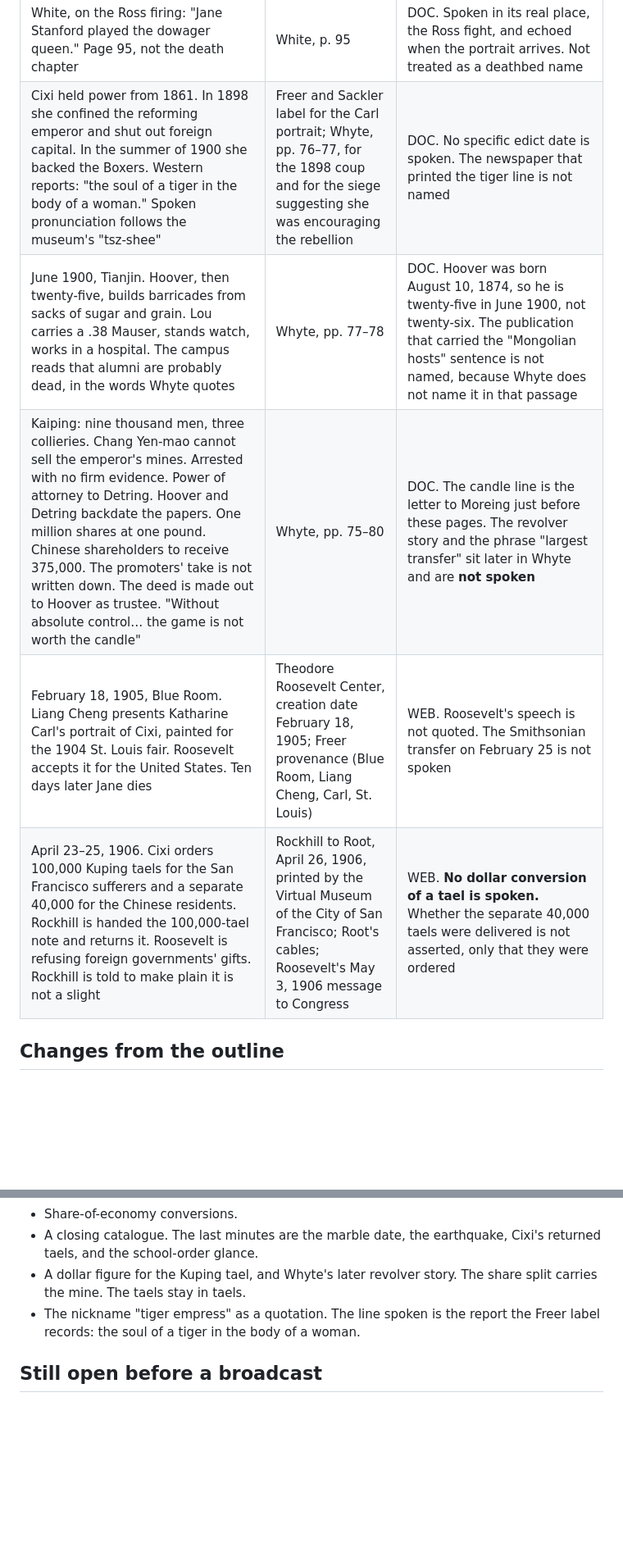
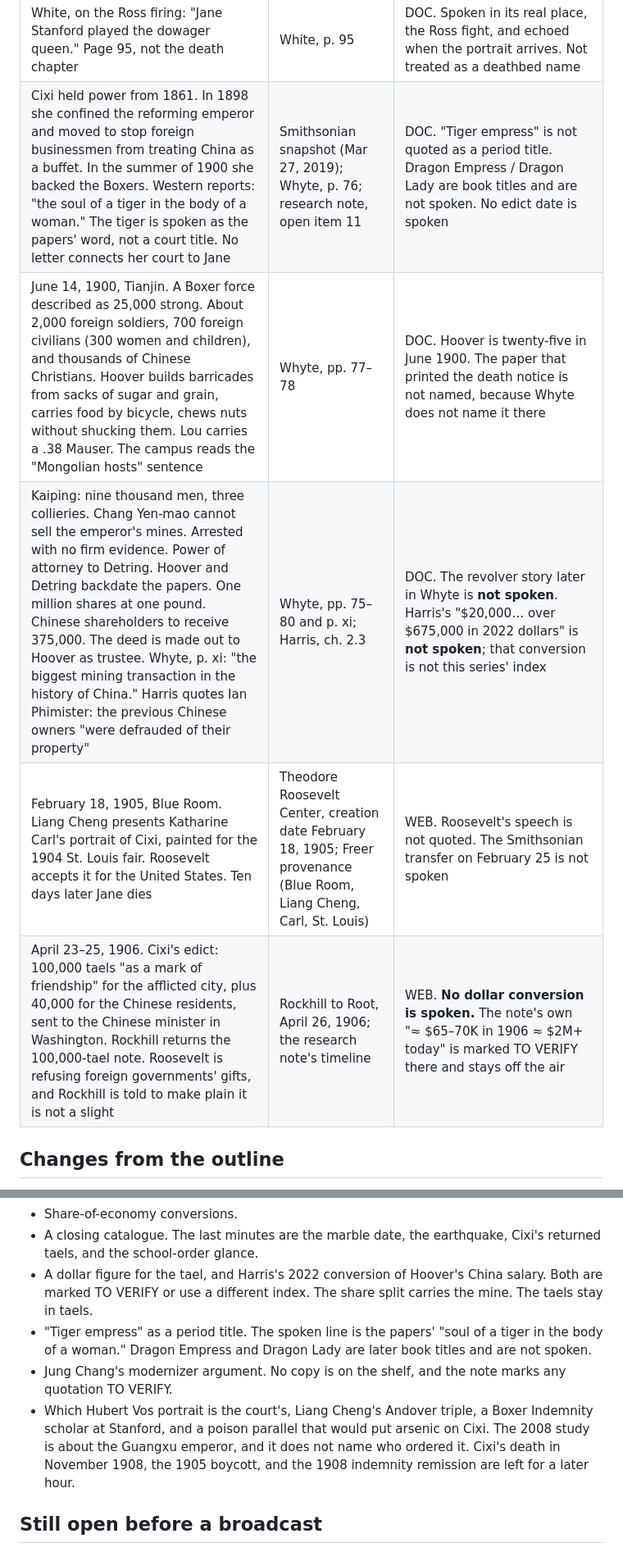
Before and after one commit to kylesmcauliffe/cardinal, a Markdown page: podcast/ep04-the-boy-and-the-farm-review.md, 2 parts joined by grey strips. Shown at 82% size. GitHub-like rendering; blank space fills up the shorter version.

Commit message:
Align the Episode 4 Cixi thread with the sourced research note.
Co-authored-by: KSM <kylesmcauliffe@outlook.com>

```diff
--- a/podcast/ep04-the-boy-and-the-farm-review.md
+++ b/podcast/ep04-the-boy-and-the-farm-review.md
@@ -71,11 +71,11 @@ Money method throughout: Minneapolis Fed CPI, 1967 = 100, 2026 index **1004.8**.
 | Hook: April 18, 1906, fourteen months after the chiseled date. The Kaiping takeover is told earlier, in The Dowager, and is not repeated here | Whyte | DOC. Does **not** say Hoover was already rich |
 | Oct 11, 1906 school order, as a forward glance only. It sent the city's **Japanese** schoolchildren to the Oriental School. Chinese children had been sent to separate schools since 1885, after *Tape v. Hurley*, under a statute for children of "Mongolian or Chinese descent." Roosevelt's December 1906 message: "wicked absurdity," because Japan had a navy and a treaty. Chinese children stayed segregated | Brechin; NPS; SFUSD | WEB. The script does **not** pick 92 versus 93. The White House meeting, the Gentlemen's Agreement, Japan's $250,000 in quake aid, and whether Mayor Schmitz went are **left for Episode 5.** |
 | White, on the Ross firing: "Jane Stanford played the dowager queen." Page 95, not the death chapter | White, p. 95 | DOC. Spoken in its real place, the Ross fight, and echoed when the portrait arrives. Not treated as a deathbed name |
-| Cixi held power from 1861. In 1898 she confined the reforming emperor and shut out foreign capital. In the summer of 1900 she backed the Boxers. Western reports: "the soul of a tiger in the body of a woman." Spoken pronunciation follows the museum's "tsz-shee" | Freer and Sackler label for the Carl portrait; Whyte, pp. 76–77, for the 1898 coup and for the siege suggesting she was encouraging the rebellion | DOC. No specific edict date is spoken. The newspaper that printed the tiger line is not named |
-| June 1900, Tianjin. Hoover, then twenty-five, builds barricades from sacks of sugar and grain. Lou carries a .38 Mauser, stands watch, works in a hospital. The campus reads that alumni are probably dead, in the words Whyte quotes | Whyte, pp. 77–78 | DOC. Hoover was born August 10, 1874, so he is twenty-five in June 1900, not twenty-six. The publication that carried the "Mongolian hosts" sentence is not named, because Whyte does not name it in that passage |
-| Kaiping: nine thousand men, three collieries. Chang Yen-mao cannot sell the emperor's mines. Arrested with no firm evidence. Power of attorney to Detring. Hoover and Detring backdate the papers. One million shares at one pound. Chinese shareholders to receive 375,000. The promoters' take is not written down. The deed is made out to Hoover as trustee. "Without absolute control… the game is not worth the candle" | Whyte, pp. 75–80 | DOC. The candle line is the letter to Moreing just before these pages. The revolver story and the phrase "largest transfer" sit later in Whyte and are **not spoken** |
+| Cixi held power from 1861. In 1898 she confined the reforming emperor and moved to stop foreign businessmen from treating China as a buffet. In the summer of 1900 she backed the Boxers. Western reports: "the soul of a tiger in the body of a woman." The tiger is spoken as the papers' word, not a court title. No letter connects her court to Jane | Smithsonian snapshot (Mar 27, 2019); Whyte, p. 76; research note, open item 11 | DOC. "Tiger empress" is not quoted as a period title. Dragon Empress / Dragon Lady are book titles and are not spoken. No edict date is spoken |
+| June 14, 1900, Tianjin. A Boxer force described as 25,000 strong. About 2,000 foreign soldiers, 700 foreign civilians (300 women and children), and thousands of Chinese Christians. Hoover builds barricades from sacks of sugar and grain, carries food by bicycle, chews nuts without shucking them. Lou carries a .38 Mauser. The campus reads the "Mongolian hosts" sentence | Whyte, pp. 77–78 | DOC. Hoover is twenty-five in June 1900. The paper that printed the death notice is not named, because Whyte does not name it there |
+| Kaiping: nine thousand men, three collieries. Chang Yen-mao cannot sell the emperor's mines. Arrested with no firm evidence. Power of attorney to Detring. Hoover and Detring backdate the papers. One million shares at one pound. Chinese shareholders to receive 375,000. The deed is made out to Hoover as trustee. Whyte, p. xi: "the biggest mining transaction in the history of China." Harris quotes Ian Phimister: the previous Chinese owners "were defrauded of their property" | Whyte, pp. 75–80 and p. xi; Harris, ch. 2.3 | DOC. The revolver story later in Whyte is **not spoken**. Harris's "$20,000… over $675,000 in 2022 dollars" is **not spoken**; that conversion is not this series' index |
 | February 18, 1905, Blue Room. Liang Cheng presents Katharine Carl's portrait of Cixi, painted for the 1904 St. Louis fair. Roosevelt accepts it for the United States. Ten days later Jane dies | Theodore Roosevelt Center, creation date February 18, 1905; Freer provenance (Blue Room, Liang Cheng, Carl, St. Louis) | WEB. Roosevelt's speech is not quoted. The Smithsonian transfer on February 25 is not spoken |
-| April 23–25, 1906. Cixi orders 100,000 Kuping taels for the San Francisco sufferers and a separate 40,000 for the Chinese residents. Rockhill is handed the 100,000-tael note and returns it. Roosevelt is refusing foreign governments' gifts. Rockhill is told to make plain it is not a slight | Rockhill to Root, April 26, 1906, printed by the Virtual Museum of the City of San Francisco; Root's cables; Roosevelt's May 3, 1906 message to Congress | WEB. **No dollar conversion of a tael is spoken.** Whether the separate 40,000 taels were delivered is not asserted, only that they were ordered |
+| April 23–25, 1906. Cixi's edict: 100,000 taels "as a mark of friendship" for the afflicted city, plus 40,000 for the Chinese residents, sent to the Chinese minister in Washington. Rockhill returns the 100,000-tael note. Roosevelt is refusing foreign governments' gifts, and Rockhill is told to make plain it is not a slight | Rockhill to Root, April 26, 1906; the research note's timeline | WEB. **No dollar conversion is spoken.** The note's own "≈ $65–70K in 1906 ≈ $2M+ today" is marked TO VERIFY there and stays off the air |
 
 ## Changes from the outline
 
@@ -112,8 +112,10 @@ Money method throughout: Minneapolis Fed CPI, 1967 = 100, 2026 index **1004.8**.
 - The issue and month of Twain's "peoples that sit in darkness."
 - Share-of-economy conversions.
 - A closing catalogue. The last minutes are the marble date, the earthquake, Cixi's returned taels, and the school-order glance.
-- A dollar figure for the Kuping tael, and Whyte's later revolver story. The share split carries the mine. The taels stay in taels.
-- The nickname "tiger empress" as a quotation. The line spoken is the report the Freer label records: the soul of a tiger in the body of a woman.
+- A dollar figure for the tael, and Harris's 2022 conversion of Hoover's China salary. Both are marked TO VERIFY or use a different index. The share split carries the mine. The taels stay in taels.
+- "Tiger empress" as a period title. The spoken line is the papers' "soul of a tiger in the body of a woman." Dragon Empress and Dragon Lady are later book titles and are not spoken.
+- Jung Chang's modernizer argument. No copy is on the shelf, and the note marks any quotation TO VERIFY.
+- Which Hubert Vos portrait is the court's, Liang Cheng's Andover triple, a Boxer Indemnity scholar at Stanford, and a poison parallel that would put arsenic on Cixi. The 2008 study is about the Guangxu emperor, and it does not name who ordered it. Cixi's death in November 1908, the 1905 boycott, and the 1908 indemnity remission are left for a later hour.
 
 ## Still open before a broadcast
 
```
Also changed, not shown: other parts of podcast/ep04-the-boy-and-the-farm-review.md (+5 -6 lines), podcast/ep04-the-boy-and-the-farm.md (+6 -6 lines).
